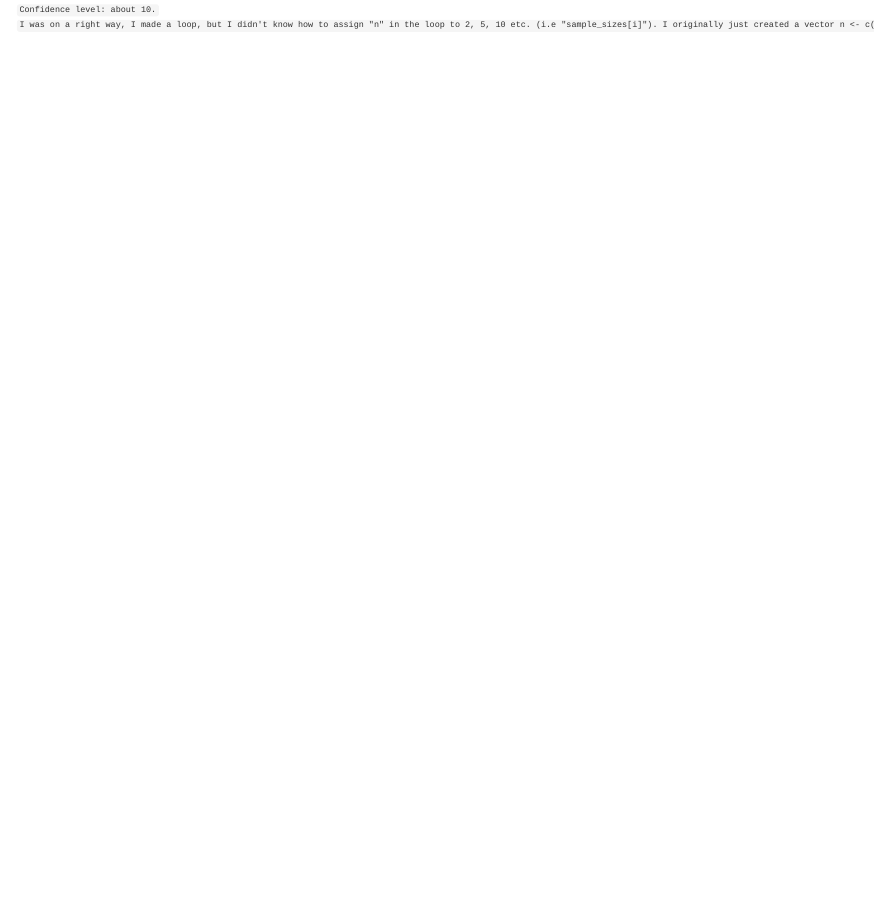
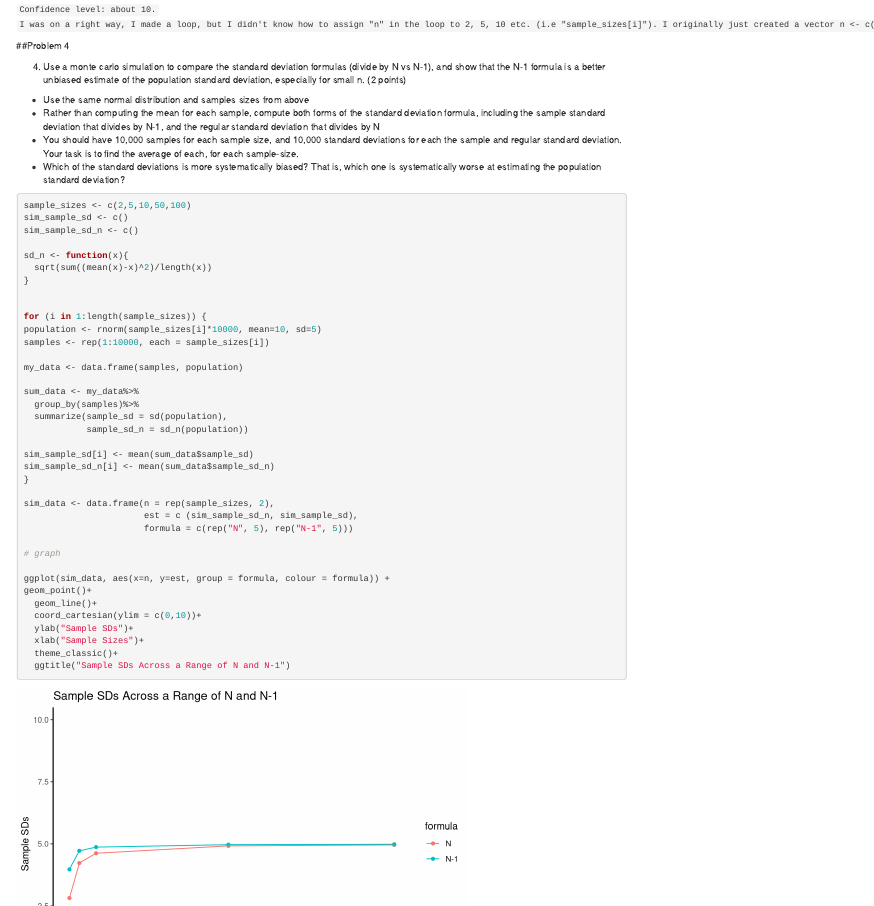
Before and after one commit to annamatarazzo/StatsLab1, an R Markdown document (Lab3.Rmd): the page in a window 1100 px wide, from 9330 px down. Rendered offline with R 4.5, knitr and Pandoc, with nearby package versions; code that draws random numbers runs with fixed seeds of ours; some code elsewhere in the file could not run offline; common packages that the code uses without loading them are loaded.

Commit message:
Update Lab3.Rmd

````diff
--- a/Lab3.Rmd
+++ b/Lab3.Rmd
@@ -328,3 +328,60 @@ ggplot(sim_data,aes(x=sample_sizes,y=sim_sample_means, group = 1))+
 
 ` Confidence level: about 10.`
 `I was on a right way, I made a loop, but I didn't know how to assign "n" in the loop to 2, 5, 10 etc. (i.e "sample_sizes[i]"). I originally just created a vector n <- c(2,5..) and in the loop I wrote "population <- rnorm(n*10000, mean=10, sd=5)", but of course it didn't work. Also I wrote "for i in n" instead of "i in 1:length(sample_sizes)"`
+
+
+
+##Problem 4
+
+4. Use a monte carlo simulation to compare the standard deviation formulas (divide by N vs N-1), and show that the N-1 formula is a better unbiased estimate of the population standard deviation, especially for small n. (2 points)
+- Use the same normal distribution and samples sizes from above
+- Rather than computing the mean for each sample, compute both forms of the standard deviation formula, including the sample standard deviation that divides by N-1, and the regular standard deviation that divides by N
+- You should have 10,000 samples for each sample size, and 10,000 standard deviations for each the sample and regular standard deviation. Your task is to find the average of each, for each sample-size.
+- Which of the standard deviations is more systematically biased? That is, which one is systematically worse at estimating the population standard deviation?
+
+
+
+
+```{r}
+
+sample_sizes <- c(2,5,10,50,100)
+sim_sample_sd <- c()
+sim_sample_sd_n <- c()
+
+sd_n <- function(x){
+  sqrt(sum((mean(x)-x)^2)/length(x))
+}
+
+
+for (i in 1:length(sample_sizes)) {
+population <- rnorm(sample_sizes[i]*10000, mean=10, sd=5)
+samples <- rep(1:10000, each = sample_sizes[i])
+
+my_data <- data.frame(samples, population)
+
+sum_data <- my_data%>%
+  group_by(samples)%>%
+  summarize(sample_sd = sd(population),
+            sample_sd_n = sd_n(population))
+
+sim_sample_sd[i] <- mean(sum_data$sample_sd)
+sim_sample_sd_n[i] <- mean(sum_data$sample_sd_n)
+}
+
+sim_data <- data.frame(n = rep(sample_sizes, 2),
+                       est = c (sim_sample_sd_n, sim_sample_sd),
+                       formula = c(rep("N", 5), rep("N-1", 5)))
+
+# graph
+
+ggplot(sim_data, aes(x=n, y=est, group = formula, colour = formula)) +
+geom_point()+
+  geom_line()+
+  coord_cartesian(ylim = c(0,10))+
+  ylab("Sample SDs")+
+  xlab("Sample Sizes")+
+  theme_classic()+
+  ggtitle("Sample SDs Across a Range of N and N-1")
+
+
+```
````
